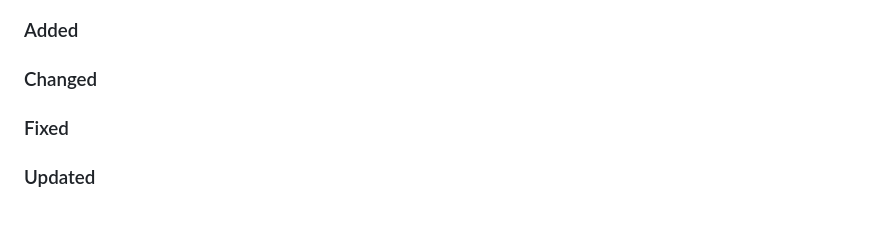
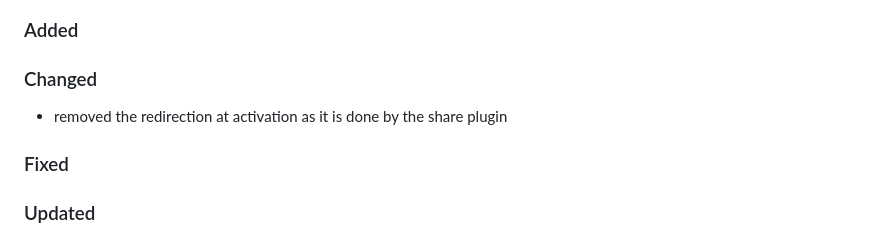
Before and after one commit to Tsjippy/library, a Markdown page: CHANGELOG.md, the part around the change. Drawn GitHub-style.

Commit message:
Update changelog with commit message

```diff
--- a/CHANGELOG.md
+++ b/CHANGELOG.md
@@ -4,6 +4,7 @@
 ### Added
 
 ### Changed
+- removed the redirection at activation as it is done by the share plugin
 
 ### Fixed
 
```
